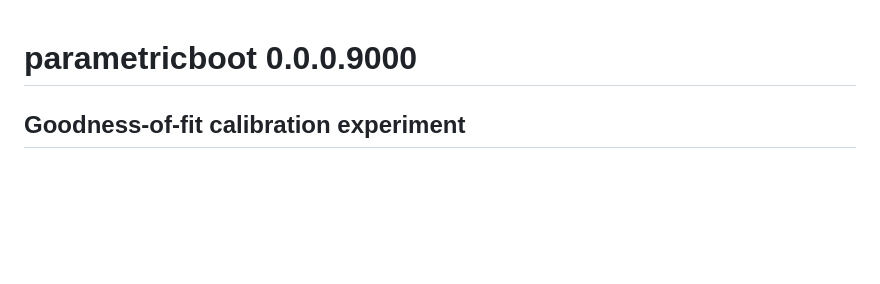
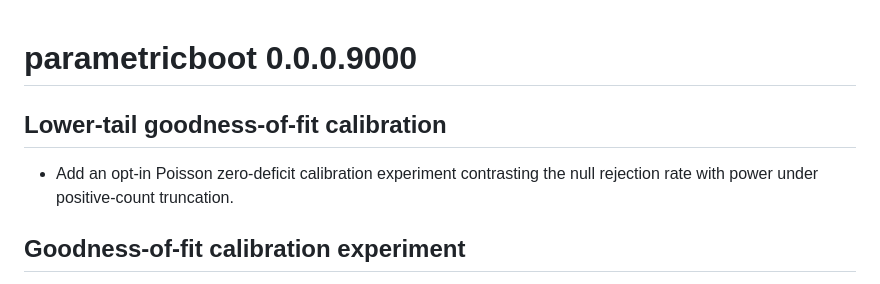
Before and after one commit to DiogoRibeiro7/parametricboot, a Markdown page: NEWS.md, the part around the change. GitHub-like rendering; blank space fills up the shorter version.

Commit message:
docs: add lower-tail calibration study to roadmap

```diff
--- a/NEWS.md
+++ b/NEWS.md
@@ -1,4 +1,10 @@
 # parametricboot 0.0.0.9000
+
+## Lower-tail goodness-of-fit calibration
+
+* Add an opt-in Poisson zero-deficit calibration experiment contrasting the
+  null rejection rate with power under positive-count truncation.
+
 
 ## Goodness-of-fit calibration experiment
 
```
